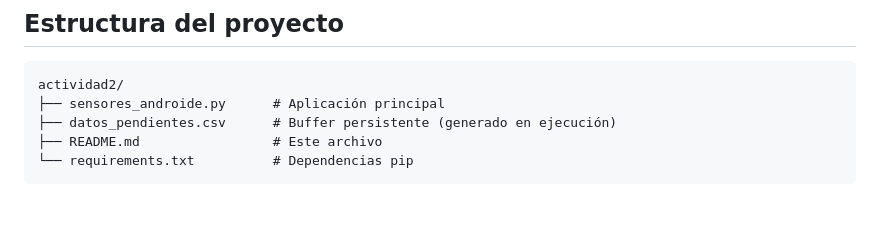
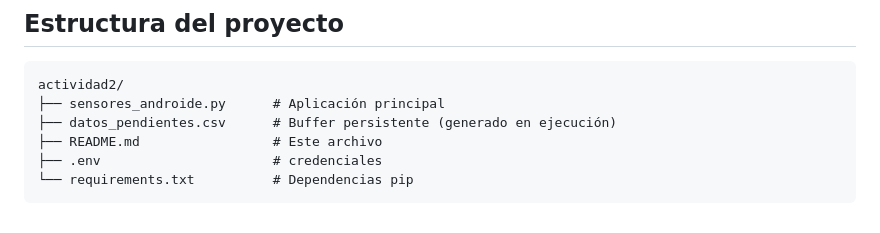
Before and after one commit to serpiko/Unir_practicas, a Markdown page: tecnologias_emergentes/actividad2/README.md, the part around the change. Rendered like a GitHub page.

Commit message:
actualizar readme

````diff
--- a/tecnologias_emergentes/actividad2/README.md
+++ b/tecnologias_emergentes/actividad2/README.md
@@ -167,5 +167,6 @@ actividad2/
 ├── sensores_androide.py      # Aplicación principal
 ├── datos_pendientes.csv      # Buffer persistente (generado en ejecución)
 ├── README.md                 # Este archivo
+├── .env                      # credenciales
 └── requirements.txt          # Dependencias pip
 ```
````
